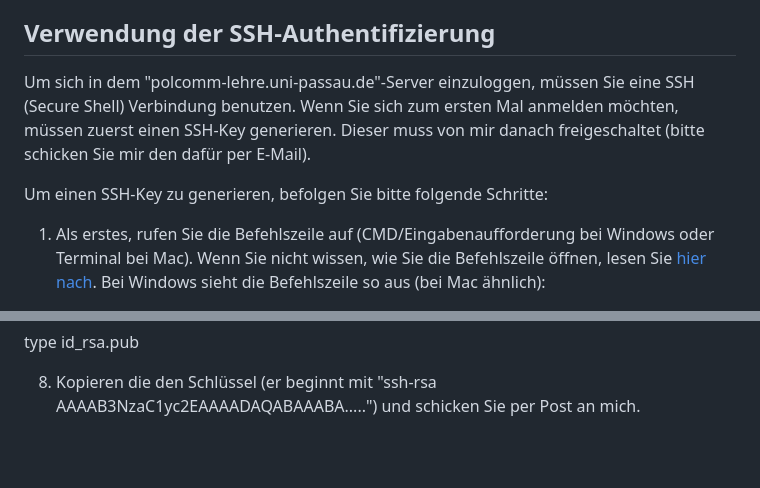
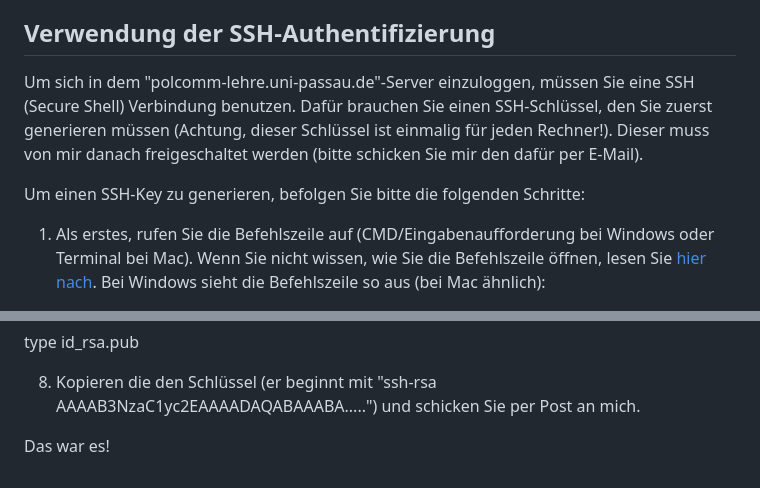
Before and after one commit to polcomm-passau/computational-methods-kurs, a Markdown page: tutorials/ssh_key.md, 2 parts joined by grey strips. GitHub-like rendering; blank space fills up the shorter version.

```diff
--- a/tutorials/ssh_key.md
+++ b/tutorials/ssh_key.md
@@ -4,9 +4,9 @@ Für Lernzwecke, haben wir einen separaten Server (eine Virtual Machine) für St
 
 ## Verwendung der SSH-Authentifizierung
 
-Um sich in dem "polcomm-lehre.uni-passau.de"-Server einzuloggen, müssen Sie eine SSH (Secure Shell) Verbindung benutzen. Wenn Sie sich zum ersten Mal anmelden möchten, müssen zuerst einen SSH-Key generieren. Dieser muss von mir danach freigeschaltet (bitte schicken Sie mir den dafür per E-Mail).
+Um sich in dem "polcomm-lehre.uni-passau.de"-Server einzuloggen, müssen Sie eine SSH (Secure Shell) Verbindung benutzen. Dafür brauchen Sie einen SSH-Schlüssel, den Sie zuerst generieren müssen (Achtung, dieser Schlüssel ist einmalig für jeden Rechner!). Dieser muss von mir danach freigeschaltet werden (bitte schicken Sie mir den dafür per E-Mail).
 
-Um einen SSH-Key zu generieren, befolgen Sie bitte folgende Schritte:
+Um einen SSH-Key zu generieren, befolgen Sie bitte die folgenden Schritte:
 
 1. Als erstes, rufen Sie die Befehlszeile auf (CMD/Eingabenaufforderung bei Windows oder Terminal bei Mac). Wenn Sie nicht wissen, wie Sie die Befehlszeile öffnen, lesen Sie [hier nach](https://www.lifewire.com/how-to-open-command-prompt-2618089). Bei Windows sieht die Befehlszeile so aus (bei Mac ähnlich):
 
@@ -46,3 +46,6 @@ ssh-keygen
 type id_rsa.pub
 
 8. Kopieren die den Schlüssel (er beginnt mit "ssh-rsa AAAAB3NzaC1yc2EAAAADAQABAAABA.....") und schicken Sie per Post an mich.
+
+
+Das war es!
```
Also changed, not shown: other parts of tutorials/ssh_key.md (+1 -1 lines).
